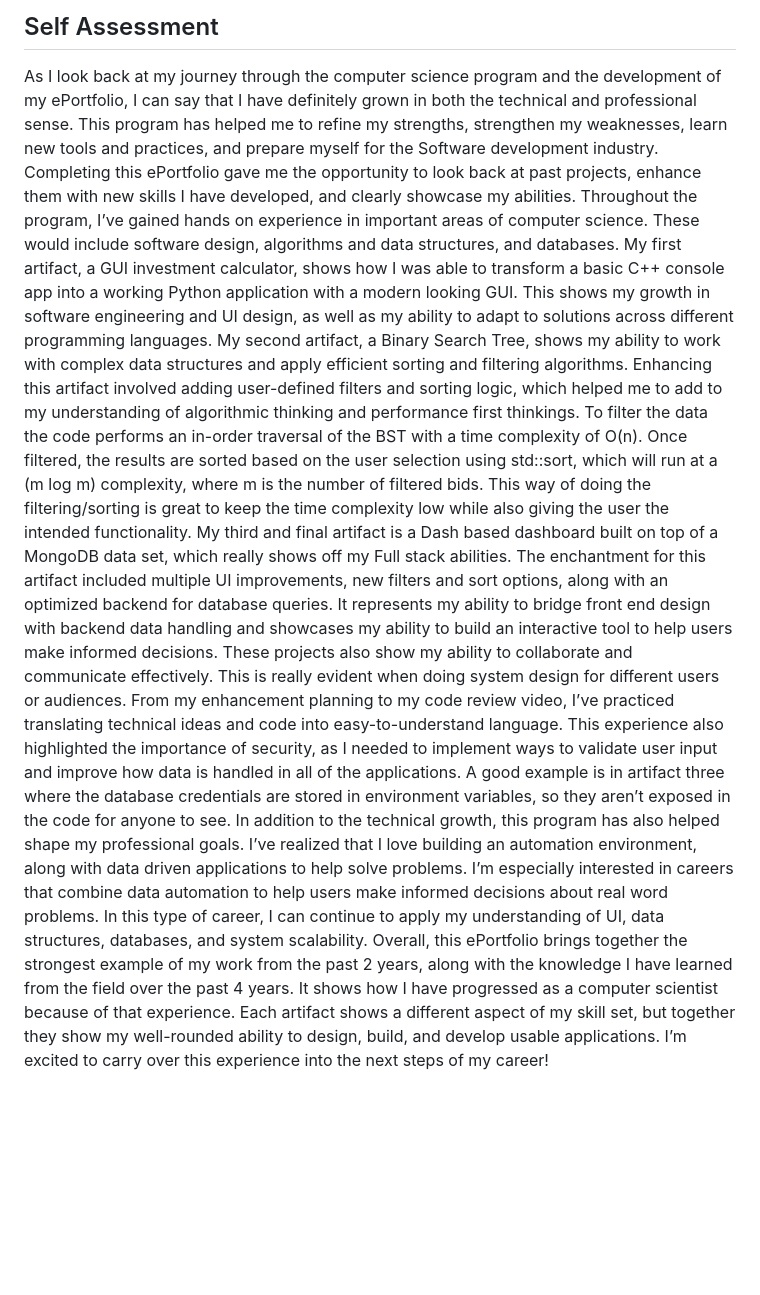
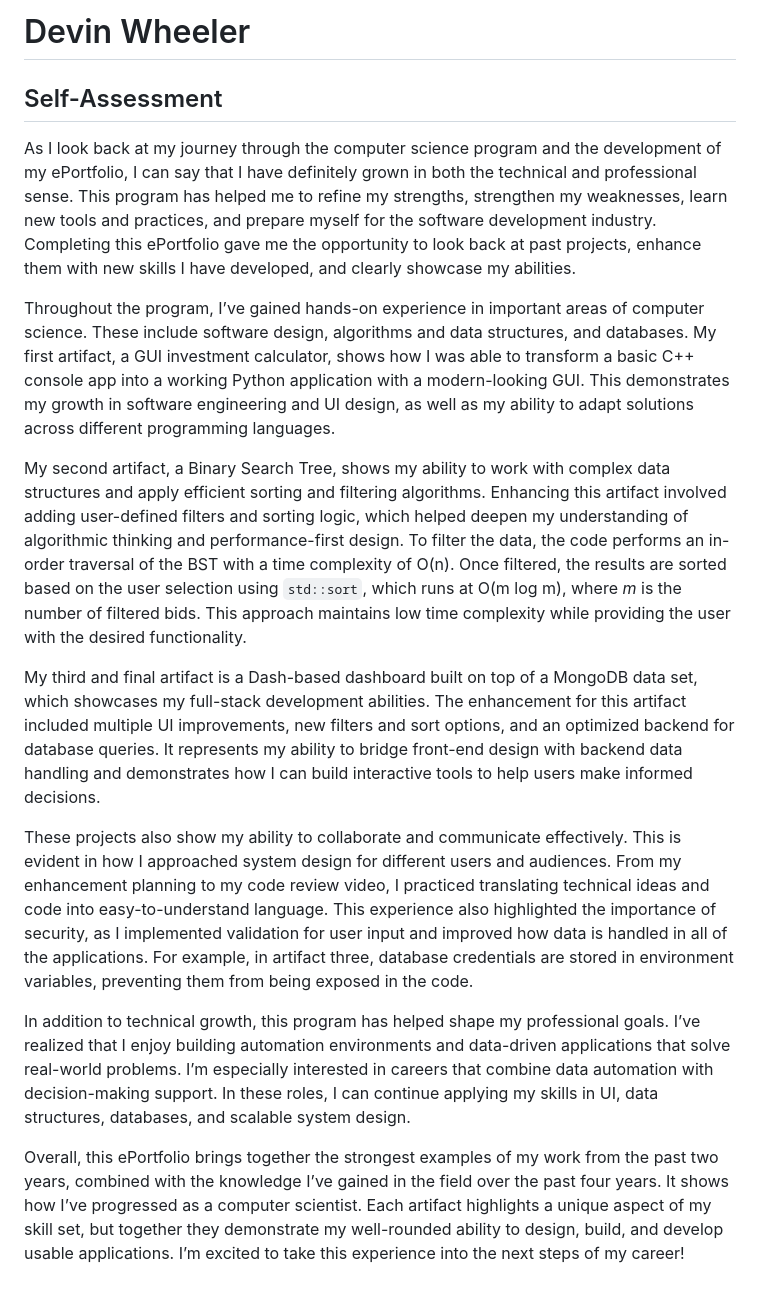
Before and after one commit to DevinWheeler/DevinWheeler.github.io, a Markdown page: README.md, the part around the change. Drawn GitHub-style; blank space fills up the shorter version.

```diff
--- a/README.md
+++ b/README.md
@@ -1,8 +1,16 @@
-## Self Assessment
-As I look back at my journey through the computer science program and the development of my ePortfolio, I can say that I have definitely grown in both the technical and professional sense. This program has helped me to refine my strengths, strengthen my weaknesses, learn new tools and practices, and prepare myself for the Software development industry. Completing this ePortfolio gave me the opportunity to look back at past projects, enhance them with new skills I have developed, and clearly showcase my abilities.
-	Throughout the program, I’ve gained hands on experience in important areas of computer science. These would include software design, algorithms and data structures, and databases. My first artifact, a GUI investment calculator, shows how I was able to transform a basic C++ console app into a working Python application with a modern looking GUI. This shows my growth in software engineering and UI design, as well as my ability to adapt to solutions across different programming languages.
-	My second artifact, a Binary Search Tree, shows my ability to work with complex data structures and apply efficient sorting and filtering algorithms. Enhancing this artifact involved adding user-defined filters and sorting logic, which helped me to add to my understanding of algorithmic thinking and performance first thinkings. To filter the data the code performs an in-order traversal of the BST with a time complexity of O(n). Once filtered, the results are sorted based on the user selection using std::sort, which will run at a (m log m) complexity, where m is the number of filtered bids. This way of doing the filtering/sorting is great to keep the time complexity low while also giving the user the intended functionality.
-	My third and final artifact is a Dash based dashboard built on top of a MongoDB data set, which really shows off my Full stack abilities. The enchantment for this artifact included multiple UI improvements, new filters and sort options, along with an optimized backend for database queries. It represents my ability to bridge front end design with backend data handling and showcases my ability to build an interactive tool to help users make informed decisions.
-	These projects also show my ability to collaborate and communicate effectively. This is really evident when doing system design for different users or audiences. From my enhancement planning to my code review video, I’ve practiced translating technical ideas and code into easy-to-understand language. This experience also highlighted the importance of security, as I needed to implement ways to validate user input and improve how data is handled in all of the applications. A good example is in artifact three where the database credentials are stored in environment variables, so they aren’t exposed in the code for anyone to see.
-	In addition to the technical growth, this program has also helped shape my professional goals. I’ve realized that I love building an automation environment, along with data driven applications to help solve problems. I’m especially interested in careers that combine data automation to help users make informed decisions about real word problems. In this type of career, I can continue to apply my understanding of UI, data structures, databases, and system scalability.
-Overall, this ePortfolio brings together the strongest example of my work from the past 2 years, along with the knowledge I have learned from the field over the past 4 years. It shows how I have progressed as a computer scientist because of that experience. Each artifact shows a different aspect of my skill set, but together they show my well-rounded ability to design, build, and develop usable applications. I’m excited to carry over this experience into the next steps of my career!
+# Devin Wheeler
+## Self-Assessment
+
+As I look back at my journey through the computer science program and the development of my ePortfolio, I can say that I have definitely grown in both the technical and professional sense. This program has helped me to refine my strengths, strengthen my weaknesses, learn new tools and practices, and prepare myself for the software development industry. Completing this ePortfolio gave me the opportunity to look back at past projects, enhance them with new skills I have developed, and clearly showcase my abilities.
+
+Throughout the program, I’ve gained hands-on experience in important areas of computer science. These include software design, algorithms and data structures, and databases. My first artifact, a GUI investment calculator, shows how I was able to transform a basic C++ console app into a working Python application with a modern-looking GUI. This demonstrates my growth in software engineering and UI design, as well as my ability to adapt solutions across different programming languages.
+
+My second artifact, a Binary Search Tree, shows my ability to work with complex data structures and apply efficient sorting and filtering algorithms. Enhancing this artifact involved adding user-defined filters and sorting logic, which helped deepen my understanding of algorithmic thinking and performance-first design. To filter the data, the code performs an in-order traversal of the BST with a time complexity of O(n). Once filtered, the results are sorted based on the user selection using `std::sort`, which runs at O(m log m), where *m* is the number of filtered bids. This approach maintains low time complexity while providing the user with the desired functionality.
+
+My third and final artifact is a Dash-based dashboard built on top of a MongoDB data set, which showcases my full-stack development abilities. The enhancement for this artifact included multiple UI improvements, new filters and sort options, and an optimized backend for database queries. It represents my ability to bridge front-end design with backend data handling and demonstrates how I can build interactive tools to help users make informed decisions.
+
+These projects also show my ability to collaborate and communicate effectively. This is evident in how I approached system design for different users and audiences. From my enhancement planning to my code review video, I practiced translating technical ideas and code into easy-to-understand language. This experience also highlighted the importance of security, as I implemented validation for user input and improved how data is handled in all of the applications. For example, in artifact three, database credentials are stored in environment variables, preventing them from being exposed in the code.
+
+In addition to technical growth, this program has helped shape my professional goals. I’ve realized that I enjoy building automation environments and data-driven applications that solve real-world problems. I’m especially interested in careers that combine data automation with decision-making support. In these roles, I can continue applying my skills in UI, data structures, databases, and scalable system design.
+
+Overall, this ePortfolio brings together the strongest examples of my work from the past two years, combined with the knowledge I’ve gained in the field over the past four years. It shows how I’ve progressed as a computer scientist. Each artifact highlights a unique aspect of my skill set, but together they demonstrate my well-rounded ability to design, build, and develop usable applications. I’m excited to take this experience into the next steps of my career!
```
